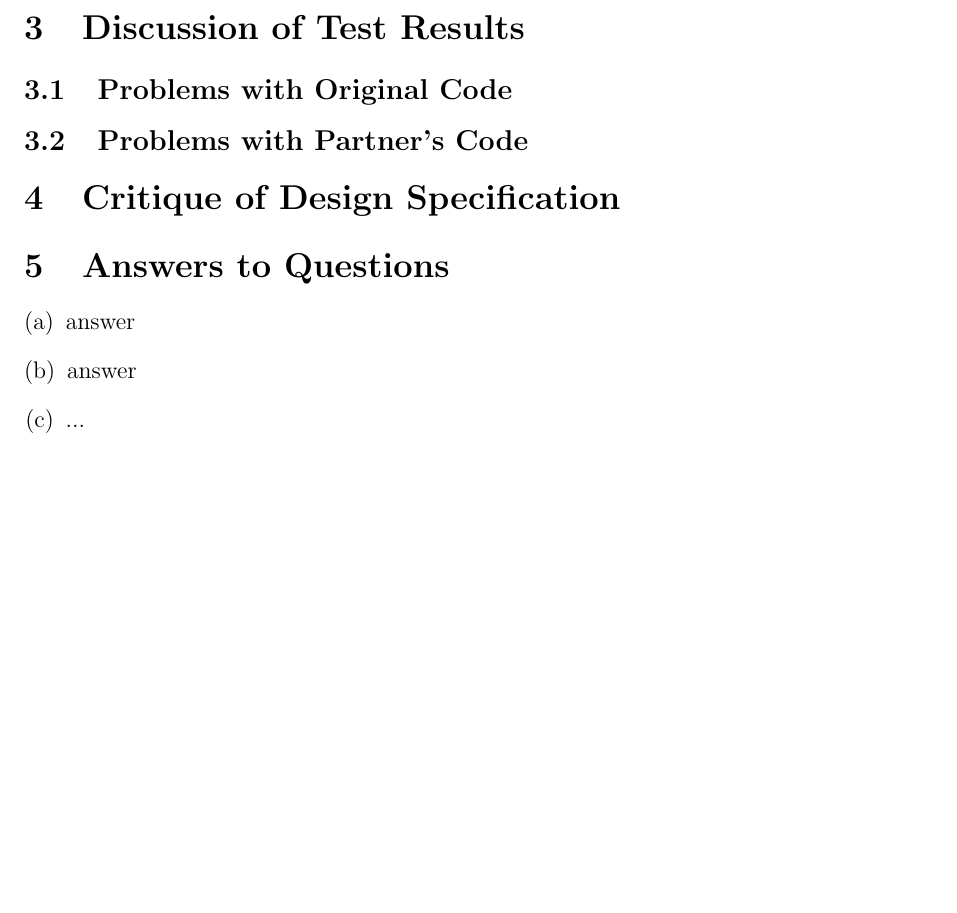
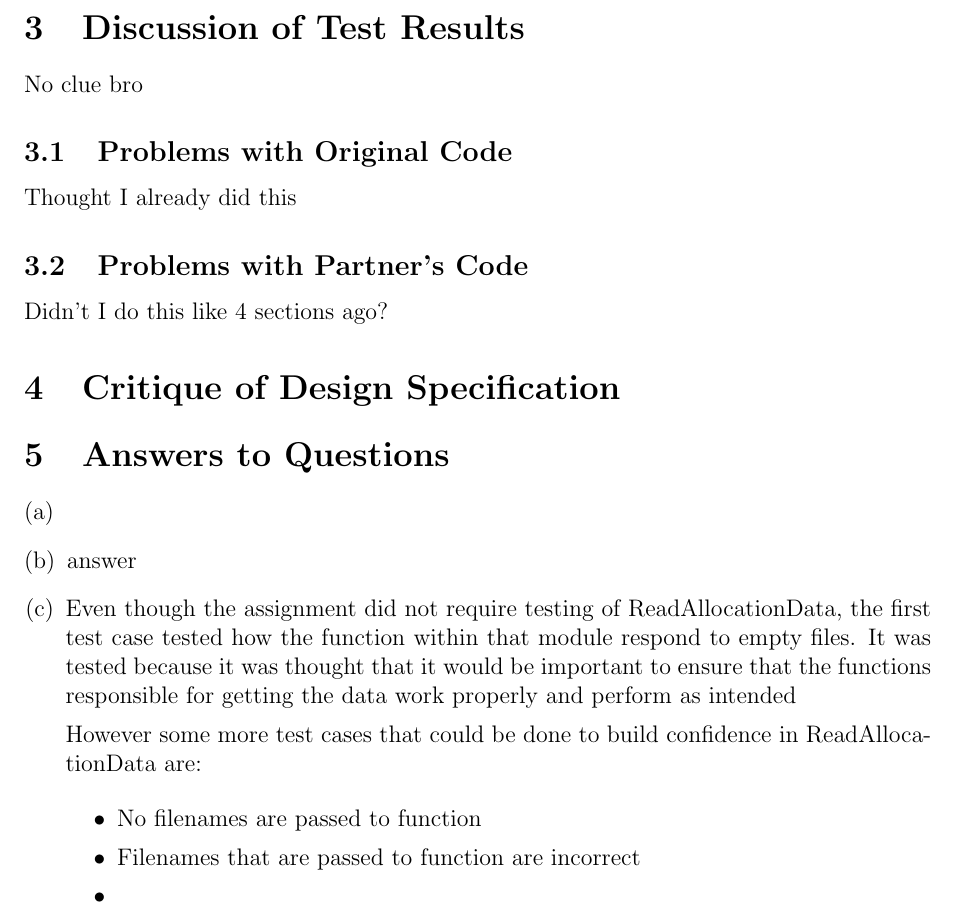
Before and after one commit to joshuaguinness/SE-2AA4-Assignments, a LaTeX document (A1/report/report.tex): part of page 4 of 9, cut so that both start at the same text, the shorter picture padded with empty space. Compiled offline with pdfLaTeX.

Commit message:
Added more to report

```diff
--- a/A1/report/report.tex
+++ b/A1/report/report.tex
@@ -163,11 +163,18 @@ the this particular test case to fail.
 
 \section{Discussion of Test Results}
 
+No clue bro
+
 \subsection{Problems with Original Code}
+
+Thought I already did this
 
 \subsection{Problems with Partner's Code}
 
+Didn't I do this like 4 sections ago?
+
 \section{Critique of Design Specification}
+
 
 %\newpage
 
@@ -175,11 +182,23 @@ the this particular test case to fail.
 
 \begin{enumerate}[(a)]
 
-\item answer
+\item
 
 \item answer
 
-\item ...
+\item Even though the assignment did not require testing of ReadAllocationData, the
+first test case tested how the function within that module respond to empty files.
+It was tested because it was thought that it would be important to ensure that the
+functions responsible for getting the data work properly and perform as intended
+
+However some more test cases that could be done to build confidence in ReadAllocationData
+are:
+
+	\begin{itemize}
+	\item No filenames are passed to function
+	\item Filenames that are passed to function are incorrect
+	\item
+	\end
 
 \end{enumerate}
 
```
